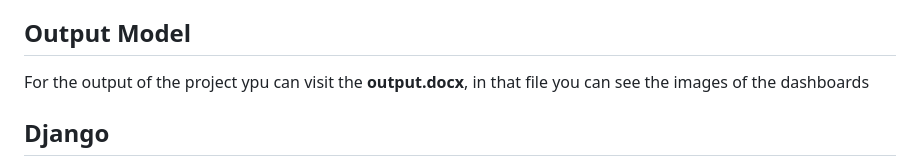
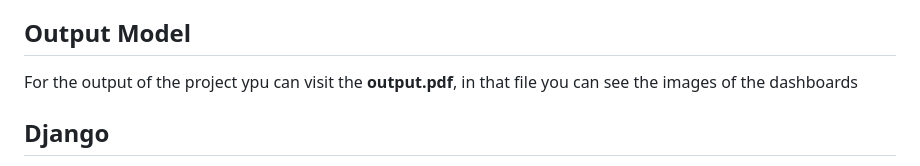
Before and after one commit to tamil-selvan-dev/Employee-management, a Markdown page: README.md, the part around the change. GitHub-like rendering.

```diff
--- a/README.md
+++ b/README.md
@@ -71,7 +71,7 @@ You can Create the users in registers But, if you want access the existing data
   - Email: kavin@gmail.com | Password: kavin
   - Email: sethu@gmail.com | Password: sethu
 ## Output Model
-For the output of the project ypu can visit the **output.docx**, in that file you can see the images of the dashboards
+For the output of the project ypu can visit the **output.pdf**, in that file you can see the images of the dashboards
 ## Django
 - first in the login we can give a email and password for access the dashboards if you want to create a user account you can create on the register.
 - if you want to access the superuser and admin dashboards use the above credentials for that.
```
